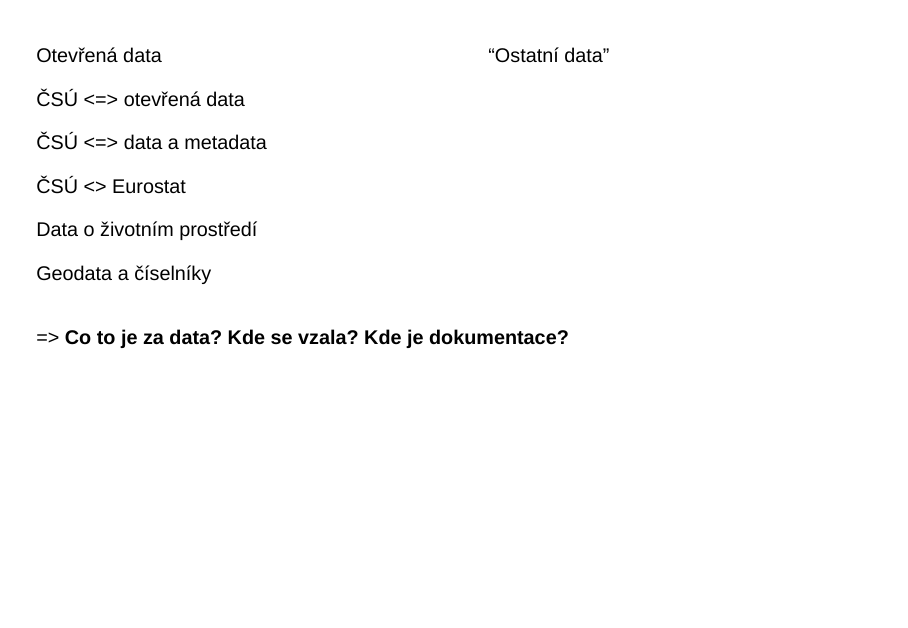
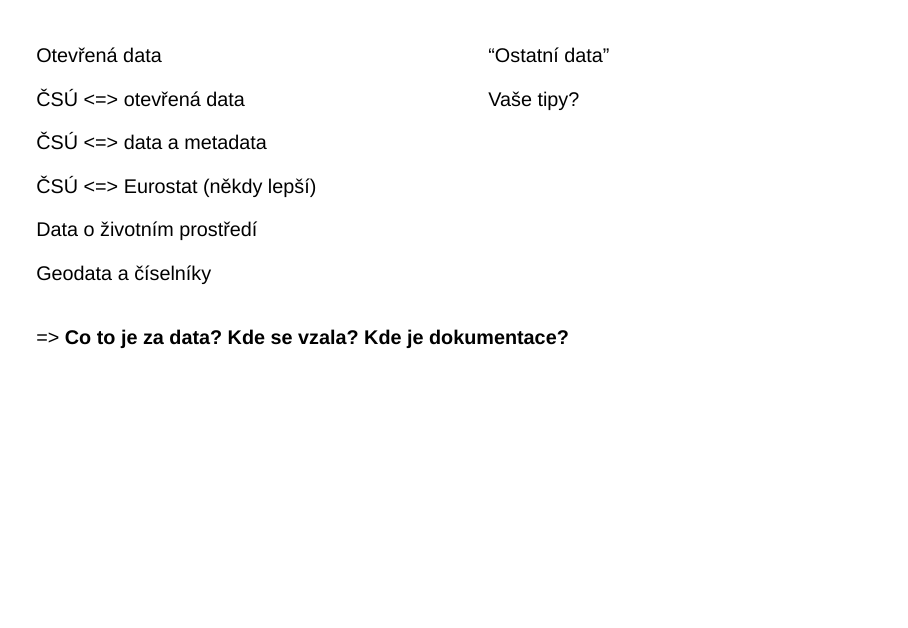
Before and after one commit to petrbouchal/analytici, a Quarto document (slides/index.qmd): page 16 of 63 before the commit and page 15 of 63 after it. Rendered offline with R 4.5, knitr and Pandoc in place of Quarto, with nearby package versions; drawn as Slidy slides in place of the format the file asks for.

Commit message:
update slides

```diff
--- a/slides/index.qmd
+++ b/slides/index.qmd
@@ -158,7 +154,7 @@
 
 ČSÚ <=> data a metadata
 
-ČSÚ <> Eurostat
+ČSÚ <=> Eurostat (někdy lepší)
 
 Data o životním prostředí
 
@@ -169,6 +165,8 @@
 :::column
 
 "Ostatní data"
+
+Vaše tipy?
 
 
 :::
```
Also changed, not shown: slides/index.qmd (6 more changed lines).
